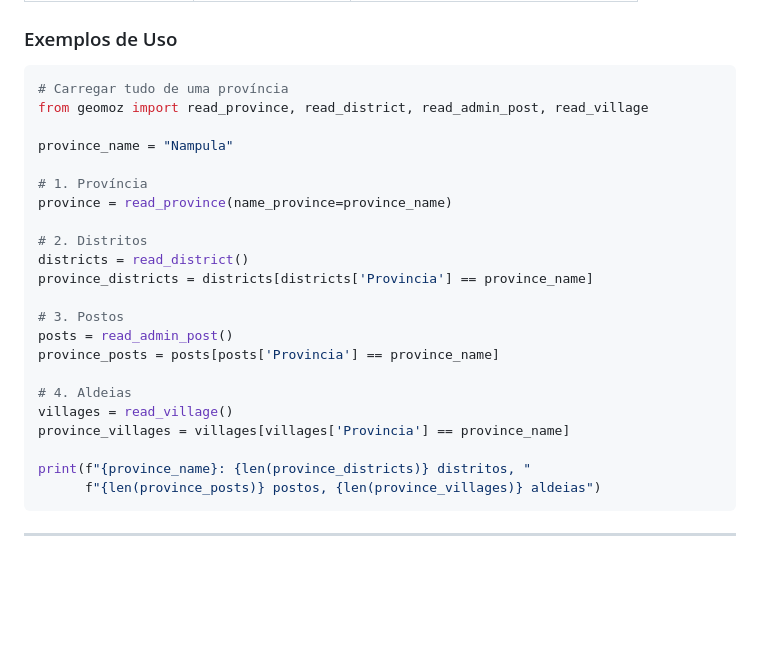
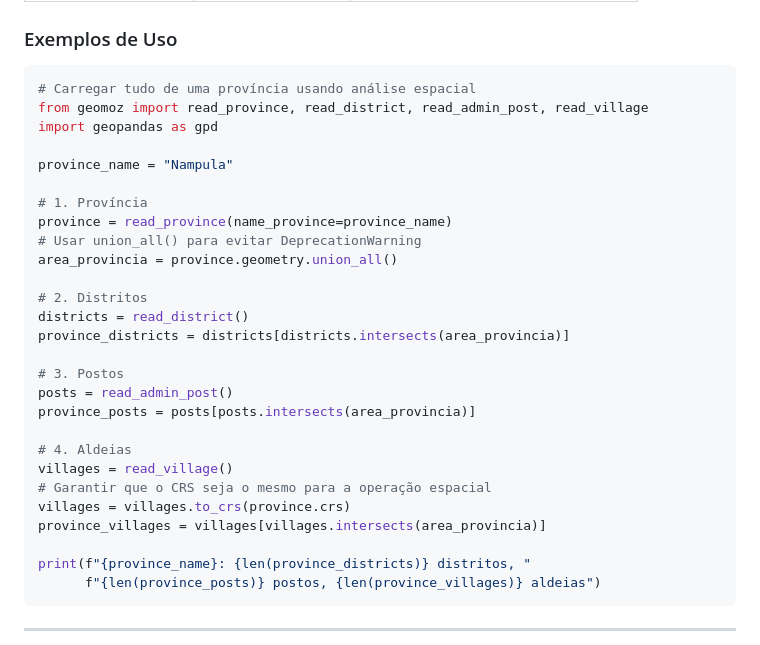
Before and after one commit to geolithicamz-hub/geomoz, a Markdown page: docs/guia-completo.md, the part around the change. Rendered like a GitHub page; blank space fills up the shorter version.

````diff
--- a/docs/guia-completo.md
+++ b/docs/guia-completo.md
@@ -220,25 +220,30 @@ print(geology['ERA'].value_counts())
 ### Exemplos de Uso
 
 ```python
-# Carregar tudo de uma província
+# Carregar tudo de uma província usando análise espacial
 from geomoz import read_province, read_district, read_admin_post, read_village
+import geopandas as gpd
 
 province_name = "Nampula"
 
 # 1. Província
 province = read_province(name_province=province_name)
+# Usar union_all() para evitar DeprecationWarning
+area_provincia = province.geometry.union_all()
 
 # 2. Distritos
 districts = read_district()
-province_districts = districts[districts['Provincia'] == province_name]
+province_districts = districts[districts.intersects(area_provincia)]
 
 # 3. Postos
 posts = read_admin_post()
-province_posts = posts[posts['Provincia'] == province_name]
+province_posts = posts[posts.intersects(area_provincia)]
 
 # 4. Aldeias
 villages = read_village()
-province_villages = villages[villages['Provincia'] == province_name]
+# Garantir que o CRS seja o mesmo para a operação espacial
+villages = villages.to_crs(province.crs)
+province_villages = villages[villages.intersects(area_provincia)]
 
 print(f"{province_name}: {len(province_districts)} distritos, "
       f"{len(province_posts)} postos, {len(province_villages)} aldeias")
````
